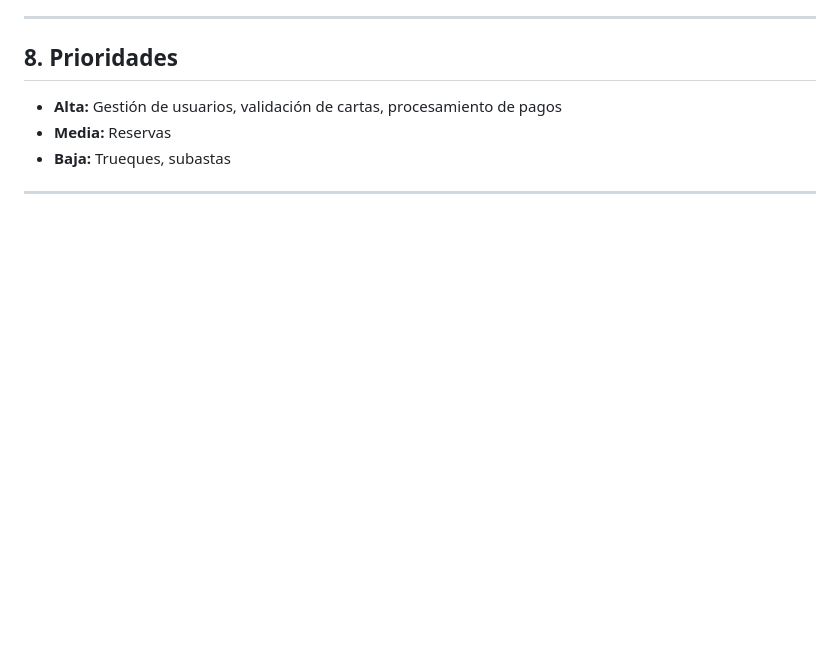
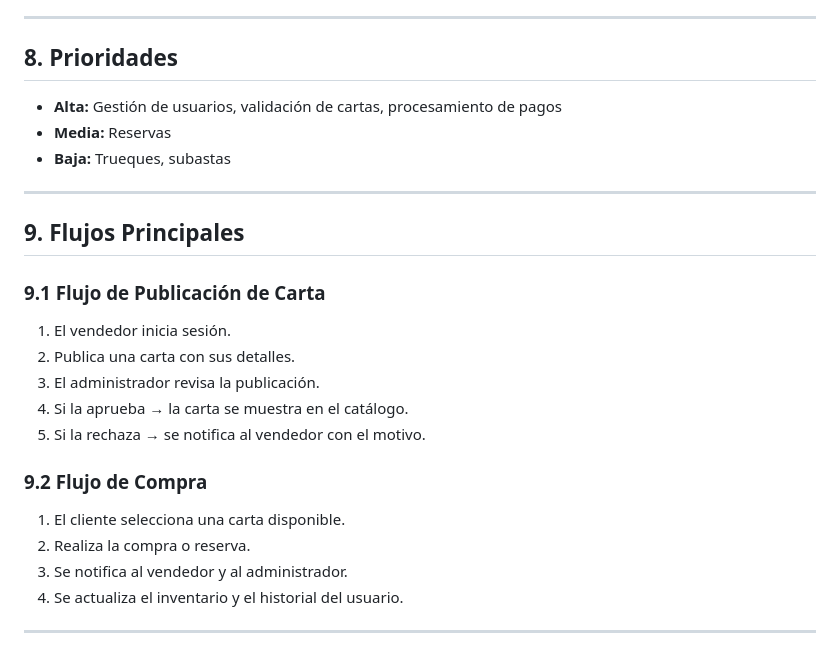
Before and after one commit to sidhartaz/CompraVenta_Pokemon, a Markdown page: REQUERIMIENTOS.md, the part around the change. Drawn GitHub-style; blank space fills up the shorter version.

Commit message:
Document main flows for letter transactions
Added main flows for letter publication and purchase processes.

```diff
--- a/REQUERIMIENTOS.md
+++ b/REQUERIMIENTOS.md
@@ -140,3 +140,22 @@ El objetivo principal del cliente es consolidar una comunidad digital confiable
 * **Baja:** Trueques, subastas
 
 ---
+
+## 9. Flujos Principales
+
+### 9.1 Flujo de Publicación de Carta
+
+1. El vendedor inicia sesión.
+2. Publica una carta con sus detalles.
+3. El administrador revisa la publicación.
+4. Si la aprueba → la carta se muestra en el catálogo.
+5. Si la rechaza → se notifica al vendedor con el motivo.
+
+### 9.2 Flujo de Compra
+
+1. El cliente selecciona una carta disponible.
+2. Realiza la compra o reserva.
+3. Se notifica al vendedor y al administrador.
+4. Se actualiza el inventario y el historial del usuario.
+
+---
```
